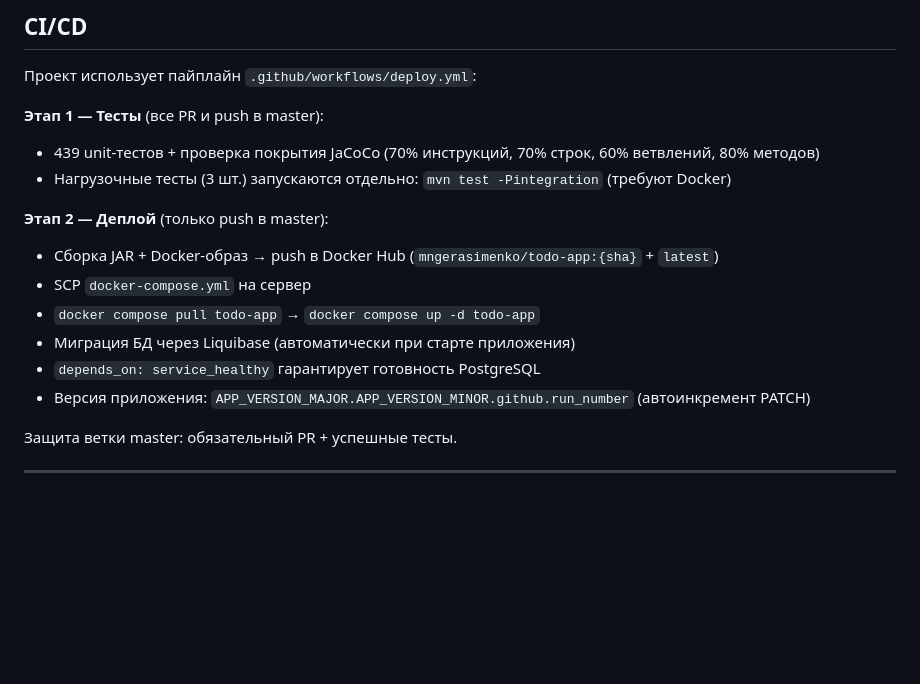
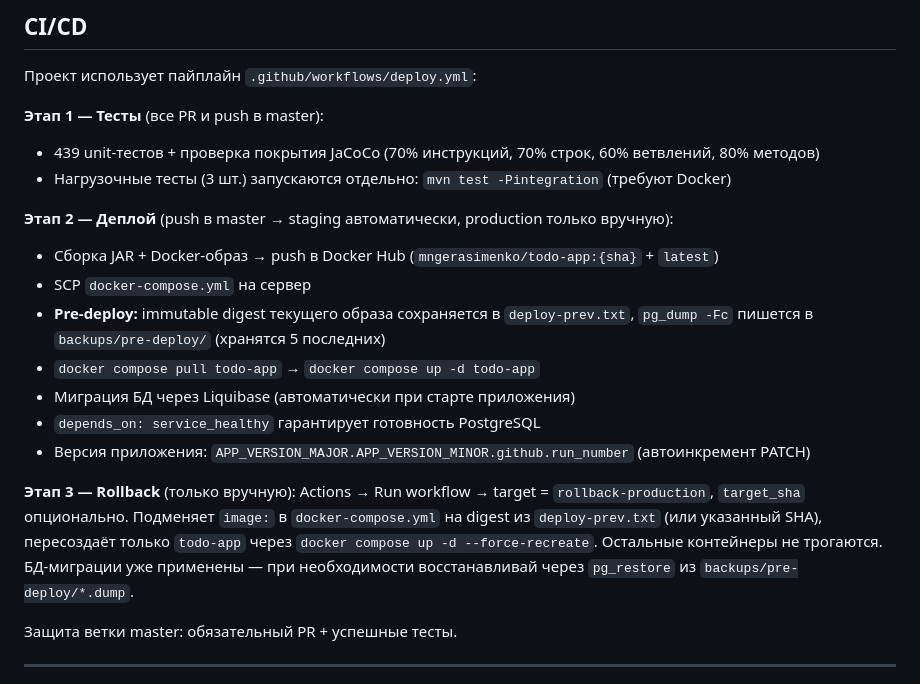
Before and after one commit to mngerasimenko/todo, a Markdown page: README.md, the part around the change. GitHub-like rendering; blank space fills up the shorter version.

Commit message:
docs: document rollback-production workflow and pre-deploy backups

```diff
--- a/README.md
+++ b/README.md
@@ -162,13 +162,16 @@ mvn test -Pintegration
 - 439 unit-тестов + проверка покрытия JaCoCo (70% инструкций, 70% строк, 60% ветвлений, 80% методов)
 - Нагрузочные тесты (3 шт.) запускаются отдельно: `mvn test -Pintegration` (требуют Docker)
 
-**Этап 2 — Деплой** (только push в master):
+**Этап 2 — Деплой** (push в master → staging автоматически, production только вручную):
 - Сборка JAR + Docker-образ → push в Docker Hub (`mngerasimenko/todo-app:{sha}` + `latest`)
 - SCP `docker-compose.yml` на сервер
+- **Pre-deploy:** immutable digest текущего образа сохраняется в `deploy-prev.txt`, `pg_dump -Fc` пишется в `backups/pre-deploy/` (хранятся 5 последних)
 - `docker compose pull todo-app` → `docker compose up -d todo-app`
 - Миграция БД через Liquibase (автоматически при старте приложения)
 - `depends_on: service_healthy` гарантирует готовность PostgreSQL
 - Версия приложения: `APP_VERSION_MAJOR.APP_VERSION_MINOR.github.run_number` (автоинкремент PATCH)
+
+**Этап 3 — Rollback** (только вручную): Actions → Run workflow → target = `rollback-production`, `target_sha` опционально. Подменяет `image:` в `docker-compose.yml` на digest из `deploy-prev.txt` (или указанный SHA), пересоздаёт только `todo-app` через `docker compose up -d --force-recreate`. Остальные контейнеры не трогаются. БД-миграции уже применены — при необходимости восстанавливай через `pg_restore` из `backups/pre-deploy/*.dump`.
 
 Защита ветки master: обязательный PR + успешные тесты.
 
```
